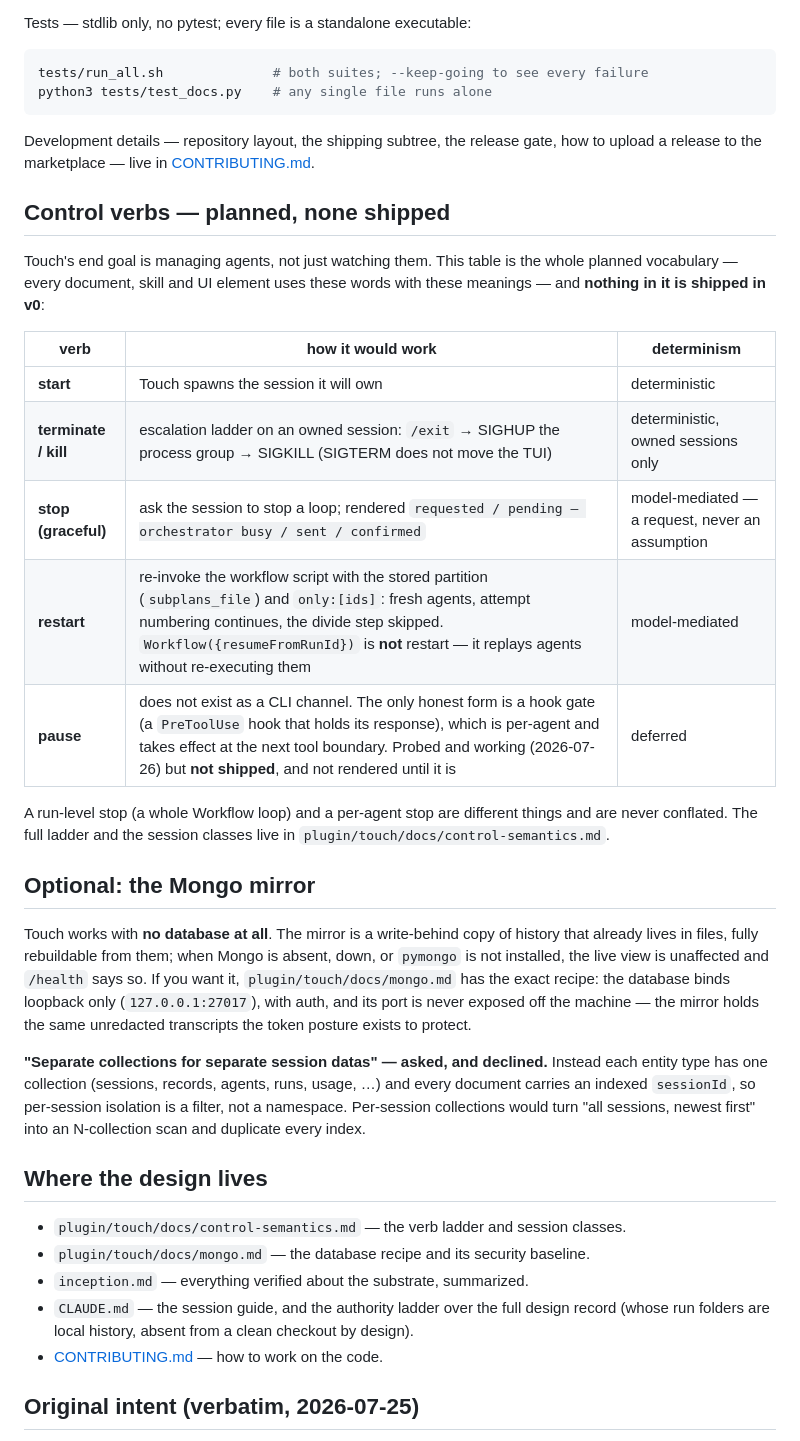
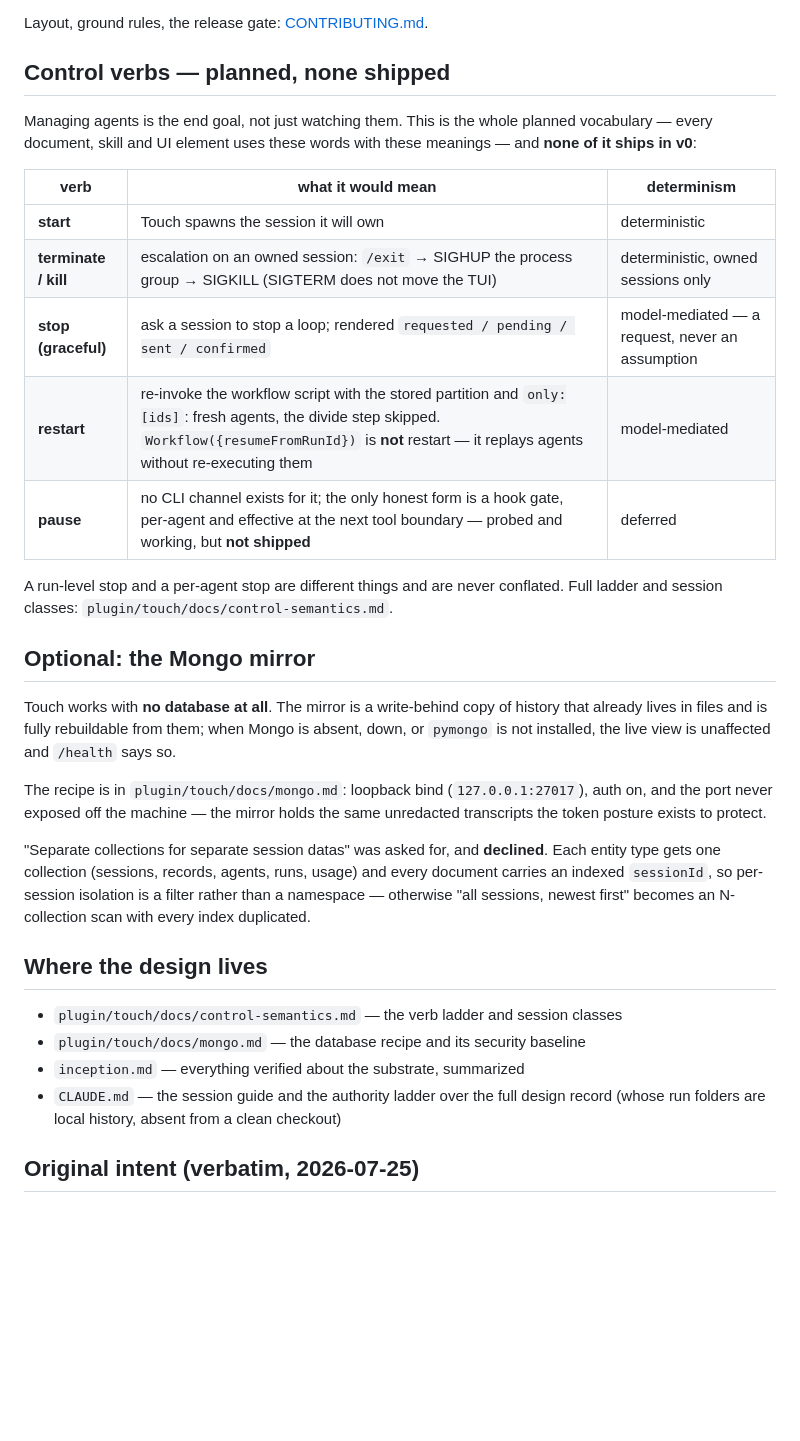
Before and after one commit to msdrx/touch, a Markdown page: README.md, the part around one of its changes. Drawn GitHub-style; blank space fills up the shorter version.

````diff
--- a/README.md
+++ b/README.md
@@ -167,62 +118,50 @@ on the aggregator itself, is
 `PYTHONPATH=plugin/touch python3 -m aggregator.server`.
 
-Tests — stdlib only, no pytest; every file is a standalone executable:
-
-```bash
-tests/run_all.sh              # both suites; --keep-going to see every failure
-python3 tests/test_docs.py    # any single file runs alone
-```
-
-Development details — repository layout, the shipping subtree, the release
-gate, how to upload a release to the marketplace — live in
-[CONTRIBUTING.md](CONTRIBUTING.md).
+Layout, ground rules, the release gate: [CONTRIBUTING.md](CONTRIBUTING.md).
 
 ## Control verbs — planned, none shipped
 
-Touch's end goal is managing agents, not just watching them. This table is
-the whole planned vocabulary — every document, skill and UI element uses
-these words with these meanings — and **nothing in it is shipped in v0**:
+Managing agents is the end goal, not just watching them. This is the whole
+planned vocabulary — every document, skill and UI element uses these words with
+these meanings — and **none of it ships in v0**:
 
-| verb | how it would work | determinism |
+| verb | what it would mean | determinism |
 |---|---|---|
 | **start** | Touch spawns the session it will own | deterministic |
-| **terminate / kill** | escalation ladder on an owned session: `/exit` → SIGHUP the process group → SIGKILL (SIGTERM does not move the TUI) | deterministic, owned sessions only |
-| **stop (graceful)** | ask the session to stop a loop; rendered `requested / pending — orchestrator busy / sent / confirmed` | model-mediated — a request, never an assumption |
-| **restart** | re-invoke the workflow script with the stored partition (`subplans_file`) and `only:[ids]`: fresh agents, attempt numbering continues, the divide step skipped. `Workflow({resumeFromRunId})` is **not** restart — it replays agents without re-executing them | model-mediated |
-| **pause** | does not exist as a CLI channel. The only honest form is a hook gate (a `PreToolUse` hook that holds its response), which is per-agent and takes effect at the next tool boundary. Probed and working (2026-07-26) but **not shipped**, and not rendered until it is | deferred |
+| **terminate / kill** | escalation on an owned session: `/exit` → SIGHUP the process group → SIGKILL (SIGTERM does not move the TUI) | deterministic, owned sessions only |
+| **stop (graceful)** | ask a session to stop a loop; rendered `requested / pending / sent / confirmed` | model-mediated — a request, never an assumption |
+| **restart** | re-invoke the workflow script with the stored partition and `only:[ids]`: fresh agents, the divide step skipped. `Workflow({resumeFromRunId})` is **not** restart — it replays agents without re-executing them | model-mediated |
+| **pause** | no CLI channel exists for it; the only honest form is a hook gate, per-agent and effective at the next tool boundary — probed and working, but **not shipped** | deferred |
 
-A run-level stop (a whole Workflow loop) and a per-agent stop are different
-things and are never conflated. The full ladder and the session classes live
-in `plugin/touch/docs/control-semantics.md`.
+A run-level stop and a per-agent stop are different things and are never
+conflated. Full ladder and session classes:
+`plugin/touch/docs/control-semantics.md`.
 
 ## Optional: the Mongo mirror
 
 Touch works with **no database at all**. The mirror is a write-behind copy of
-history that already lives in files, fully rebuildable from them; when Mongo
-is absent, down, or `pymongo` is not installed, the live view is unaffected
-and `/health` says so. If you want it, `plugin/touch/docs/mongo.md` has the
-exact recipe: the database binds loopback only (`127.0.0.1:27017`), with
-auth, and its port is never exposed off the machine — the mirror holds the
-same unredacted transcripts the token posture exists to protect.
+history that already lives in files and is fully rebuildable from them; when
+Mongo is absent, down, or `pymongo` is not installed, the live view is
+unaffected and `/health` says so.
 
-**"Separate collections for separate session datas" — asked, and declined.**
-Instead each entity type has one collection (sessions, records, agents, runs,
-usage, …) and every document carries an indexed `sessionId`, so per-session
-isolation is a filter, not a namespace. Per-session collections would turn
-"all sessions, newest first" into an N-collection scan and duplicate every
-index.
+The recipe is in `plugin/touch/docs/mongo.md`: loopback bind
+(`127.0.0.1:27017`), auth on, and the port never exposed off the machine — the
+mirror holds the same unredacted transcripts the token posture exists to
+protect.
+
+"Separate collections for separate session datas" was asked for, and
+**declined**. Each entity type gets one collection (sessions, records, agents,
+runs, usage) and every document carries an indexed `sessionId`, so per-session
+isolation is a filter rather than a namespace — otherwise "all sessions, newest
+first" becomes an N-collection scan with every index duplicated.
 
 ## Where the design lives
 
-- `plugin/touch/docs/control-semantics.md` — the verb ladder and session
-  classes.
-- `plugin/touch/docs/mongo.md` — the database recipe and its security
-  baseline.
-- `inception.md` — everything verified about the substrate, summarized.
-- `CLAUDE.md` — the session guide, and the authority ladder over the full
-  design record (whose run folders are local history, absent from a clean
-  checkout by design).
-- [CONTRIBUTING.md](CONTRIBUTING.md) — how to work on the code.
+- `plugin/touch/docs/control-semantics.md` — the verb ladder and session classes
+- `plugin/touch/docs/mongo.md` — the database recipe and its security baseline
+- `inception.md` — everything verified about the substrate, summarized
+- `CLAUDE.md` — the session guide and the authority ladder over the full design
+  record (whose run folders are local history, absent from a clean checkout)
 
 ## Original intent (verbatim, 2026-07-25)
 
````
Also changed, not shown: other parts of README.md (+63 -112 lines).
